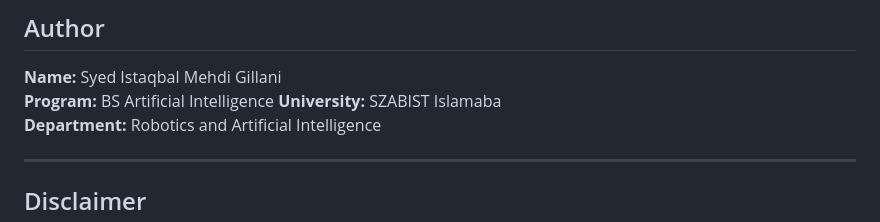
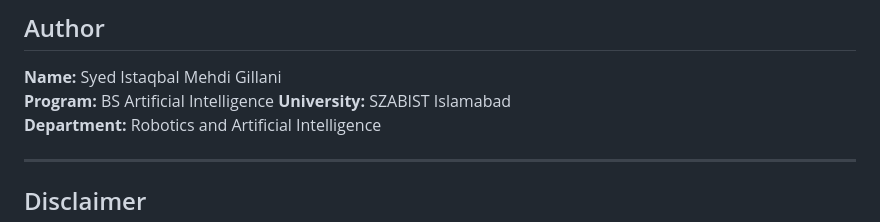
Before and after one commit to MehdiGillani/Brain-Tumor-Detection, a Markdown page: README.md, the part around the change. Drawn GitHub-style.

```diff
--- a/README.md
+++ b/README.md
@@ -226,7 +226,7 @@ Open `brain_tumor_interface.html` in your browser. The app connects to Flask at
 
 **Name:** Syed Istaqbal Mehdi Gillani
 **Program:** BS Artificial Intelligence
-**University:** SZABIST Islamaba
+**University:** SZABIST Islamabad
 **Department:** Robotics and Artificial Intelligence
 
 ---
```
